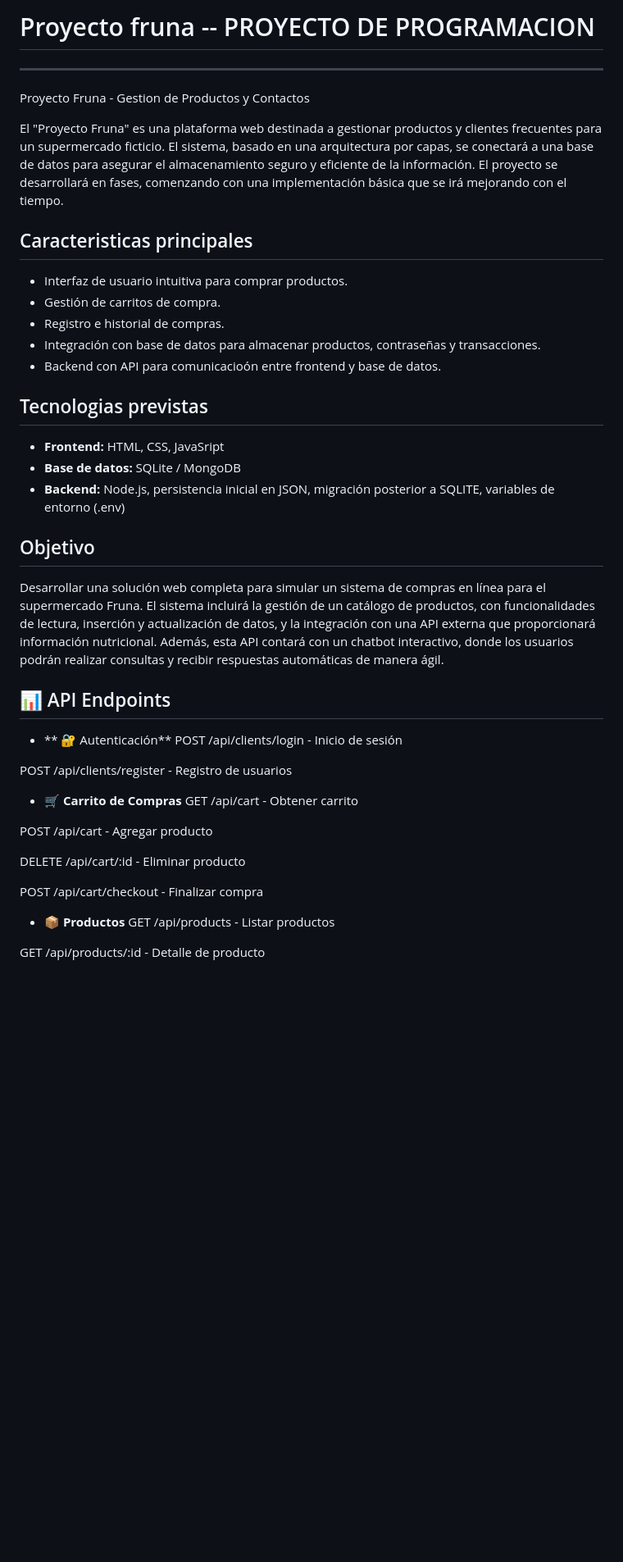
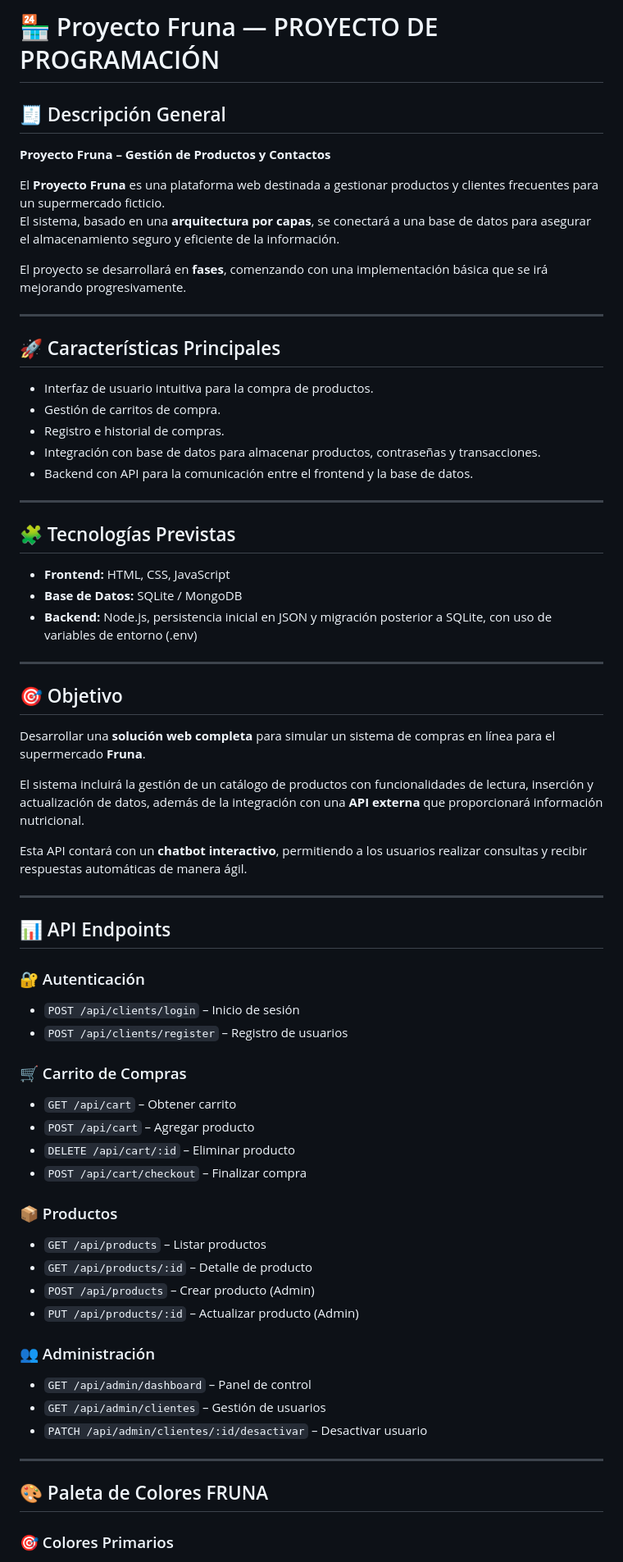
Before and after one commit to Stalegame/PROYECTO-DE-PROGRAMACION, a Markdown page: README.md, the part around one of its changes. Shown at 82% size. Rendered like a GitHub page; blank space fills up the shorter version.

Commit message:
Update README.md
Reorganizacion del Readme, modificaciones de las tablas, y de codigos aplicados
By:MeruAngel

```diff
--- a/README.md
+++ b/README.md
@@ -1,41 +1,70 @@
-# Proyecto fruna -- PROYECTO DE PROGRAMACION
------------------------
-Proyecto Fruna - Gestion de Productos y Contactos
+# 🏪 Proyecto Fruna — PROYECTO DE PROGRAMACIÓN
 
-El "Proyecto Fruna" es una plataforma web destinada a gestionar productos y clientes frecuentes para un supermercado ficticio. El sistema, basado en una arquitectura por capas, se conectará a una base de datos para asegurar el almacenamiento seguro y eficiente de la información. El proyecto se desarrollará en fases, comenzando con una implementación básica que se irá mejorando con el tiempo.
+## 🧾 Descripción General
 
-## Caracteristicas principales
-- Interfaz de usuario intuitiva para comprar productos.
+**Proyecto Fruna – Gestión de Productos y Contactos**
+
+El **Proyecto Fruna** es una plataforma web destinada a gestionar productos y clientes frecuentes para un supermercado ficticio.
+El sistema, basado en una **arquitectura por capas**, se conectará a una base de datos para asegurar el almacenamiento seguro y eficiente de la información.
+
+El proyecto se desarrollará en **fases**, comenzando con una implementación básica que se irá mejorando progresivamente.
+
+---
+
+## 🚀 Características Principales
+
+- Interfaz de usuario intuitiva para la compra de productos.
 - Gestión de carritos de compra.
 - Registro e historial de compras.
 - Integración con base de datos para almacenar productos, contraseñas y transacciones.
-- Backend con API para comunicacioón entre frontend y base de datos.
+- Backend con API para la comunicación entre el frontend y la base de datos.
 
-## Tecnologias previstas
-- **Frontend:** HTML, CSS, JavaSript
-- **Base de datos:** SQLite / MongoDB
-- **Backend:** Node.js, persistencia inicial en JSON, migración posterior a SQLITE, variables de entorno (.env)
+---
 
-## Objetivo
-Desarrollar una solución web completa para simular un sistema de compras en línea para el supermercado Fruna. El sistema incluirá la gestión de un catálogo de productos, con funcionalidades de lectura, inserción y actualización de datos, y la integración con una API externa que proporcionará información nutricional. Además, esta API contará con un chatbot interactivo, donde los usuarios podrán realizar consultas y recibir respuestas automáticas de manera ágil.
+## 🧩 Tecnologías Previstas
+
+- **Frontend:** HTML, CSS, JavaScript
+- **Base de Datos:** SQLite / MongoDB
+- **Backend:** Node.js, persistencia inicial en JSON y migración posterior a SQLite, con uso de variables de entorno (.env)
+
+---
+
+## 🎯 Objetivo
+
+Desarrollar una **solución web completa** para simular un sistema de compras en línea para el supermercado **Fruna**.
+
+El sistema incluirá la gestión de un catálogo de productos con funcionalidades de lectura, inserción y actualización de datos, además de la integración con una **API externa** que proporcionará información nutricional.
+
+Esta API contará con un **chatbot interactivo**, permitiendo a los usuarios realizar consultas y recibir respuestas automáticas de manera ágil.
+
+---
 
 ## 📊 API Endpoints
-- ** 🔐 Autenticación**
-POST /api/clients/login - Inicio de sesión
 
-POST /api/clients/register - Registro de usuarios
+### 🔐 Autenticación
+- `POST /api/clients/login` – Inicio de sesión
+- `POST /api/clients/register` – Registro de usuarios
 
-- **🛒 Carrito de Compras**
-GET /api/cart - Obtener carrito
+### 🛒 Carrito de Compras
+- `GET /api/cart` – Obtener carrito
+- `POST /api/cart` – Agregar producto
+- `DELETE /api/cart/:id` – Eliminar producto
+- `POST /api/cart/checkout` – Finalizar compra
 
-POST /api/cart - Agregar producto
+### 📦 Productos
+- `GET /api/products` – Listar productos
+- `GET /api/products/:id` – Detalle de producto
+- `POST /api/products` – Crear producto (Admin)
+- `PUT /api/products/:id` – Actualizar producto (Admin)
 
-DELETE /api/cart/:id - Eliminar producto
+### 👥 Administración
+- `GET /api/admin/dashboard` – Panel de control
+- `GET /api/admin/clientes` – Gestión de usuarios
+- `PATCH /api/admin/clientes/:id/desactivar` – Desactivar usuario
 
-POST /api/cart/checkout - Finalizar compra
+---
 
-- **📦 Productos**
-GET /api/products - Listar productos
+## 🎨 Paleta de Colores FRUNA
 
-GET /api/products/:id - Detalle de producto
+### 🎯 Colores Primarios
 
```
Also changed, not shown: other parts of README.md (+56 -40 lines).
